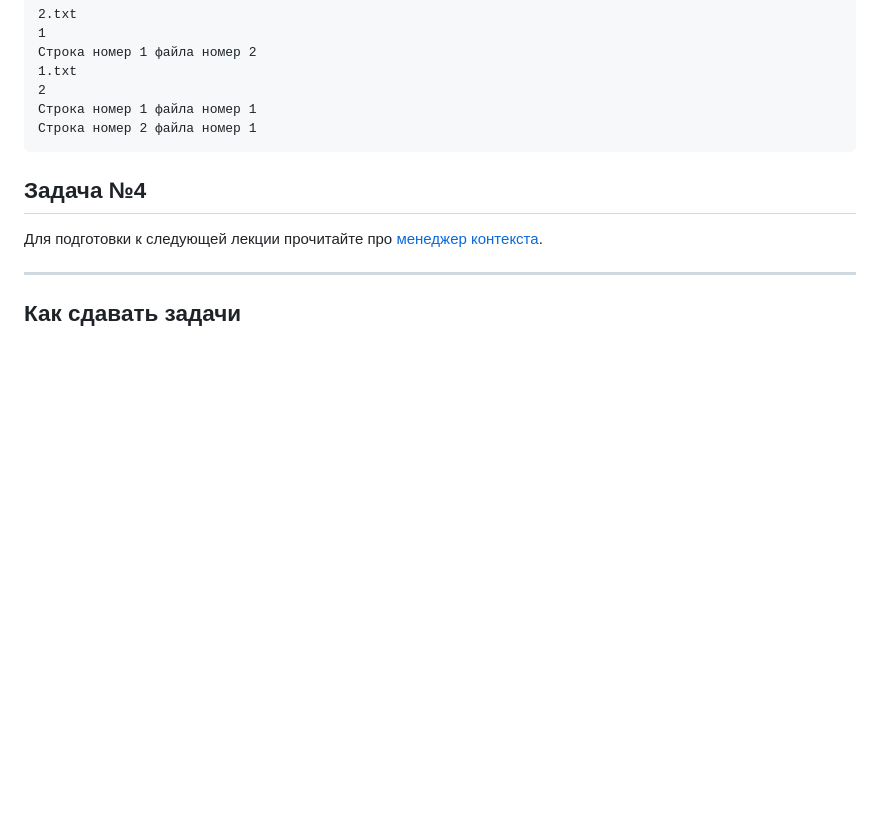
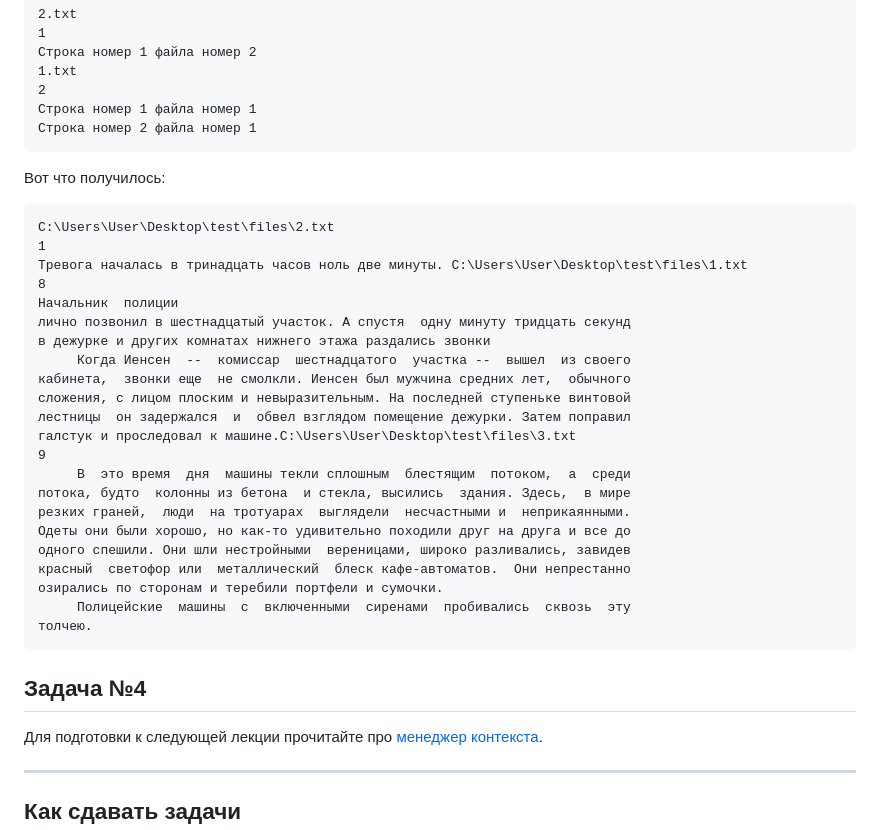
Before and after one commit to Destian1995/HW-python-netology, a Markdown page: OOP and API/TZ2.md, the part around the change. GitHub-like rendering; blank space fills up the shorter version.

````diff
--- a/OOP and API/TZ2.md
+++ b/OOP and API/TZ2.md
@@ -120,7 +120,31 @@ get_shop_list_by_dishes(['Запеченный картофель', 'Омлет'
 Строка номер 1 файла номер 1
 Строка номер 2 файла номер 1
 ```
-
+Вот что получилось:
+```
+C:\Users\User\Desktop\test\files\2.txt
+1
+Тревога началась в тринадцать часов ноль две минуты. C:\Users\User\Desktop\test\files\1.txt
+8
+Начальник  полиции
+лично позвонил в шестнадцатый участок. А спустя  одну минуту тридцать секунд
+в дежурке и других комнатах нижнего этажа раздались звонки
+     Когда Иенсен  --  комиссар  шестнадцатого  участка --  вышел  из своего
+кабинета,  звонки еще  не смолкли. Иенсен был мужчина средних лет,  обычного
+сложения, с лицом плоским и невыразительным. На последней ступеньке винтовой
+лестницы  он задержался  и  обвел взглядом помещение дежурки. Затем поправил
+галстук и проследовал к машине.C:\Users\User\Desktop\test\files\3.txt
+9
+     В  это время  дня  машины текли сплошным  блестящим  потоком,  а  среди
+потока, будто  колонны из бетона  и стекла, высились  здания. Здесь,  в мире
+резких граней,  люди  на тротуарах  выглядели  несчастными и  неприкаянными.
+Одеты они были хорошо, но как-то удивительно походили друг на друга и все до
+одного спешили. Они шли нестройными  вереницами, широко разливались, завидев
+красный  светофор или  металлический  блеск кафе-автоматов.  Они непрестанно
+озирались по сторонам и теребили портфели и сумочки.
+     Полицейские  машины  с  включенными  сиренами  пробивались  сквозь  эту
+толчею.
+```
 
 ## Задача №4
 Для подготовки к следующей лекции прочитайте про [менеджер контекста](https://habr.com/ru/post/196382/).
````
